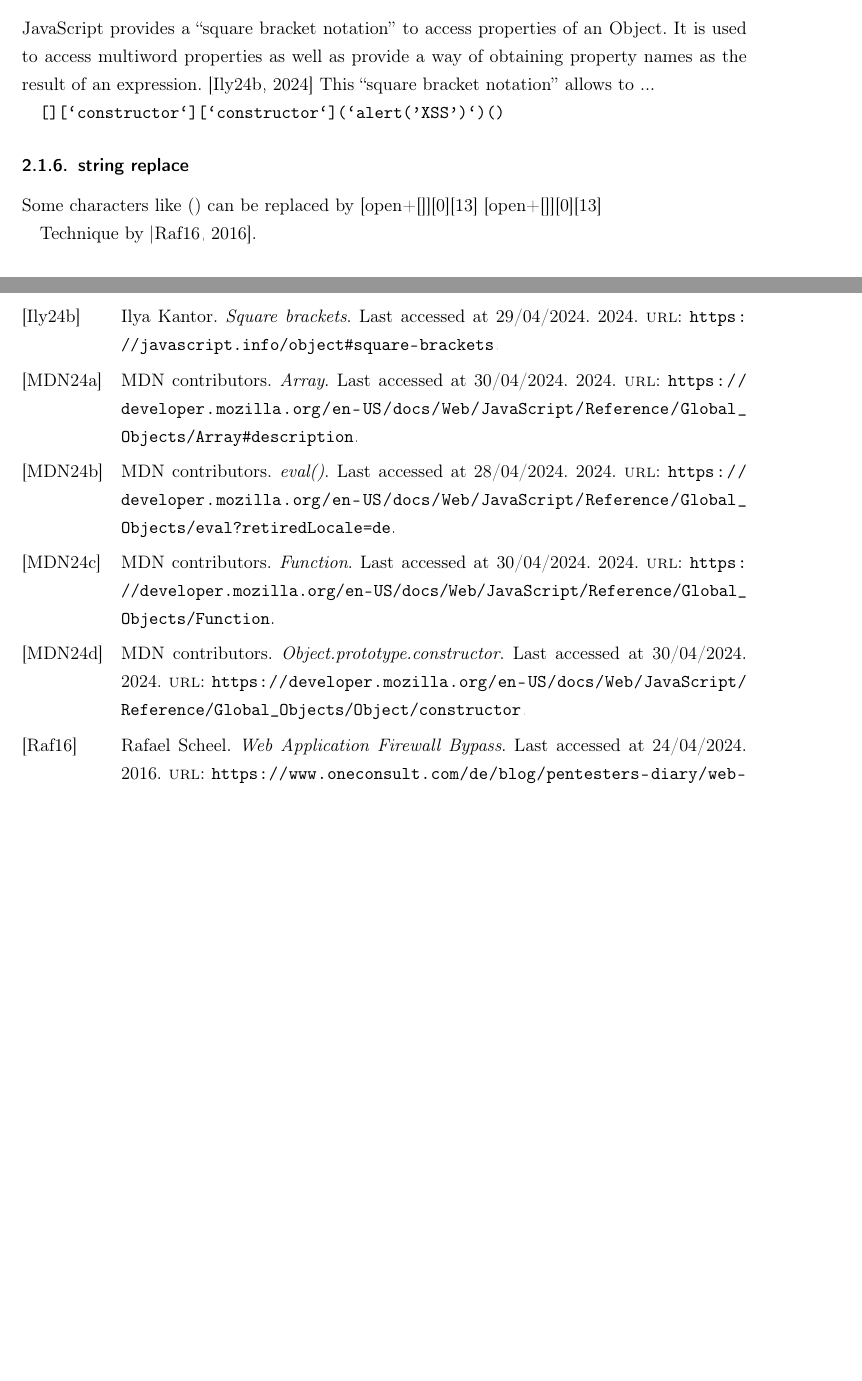
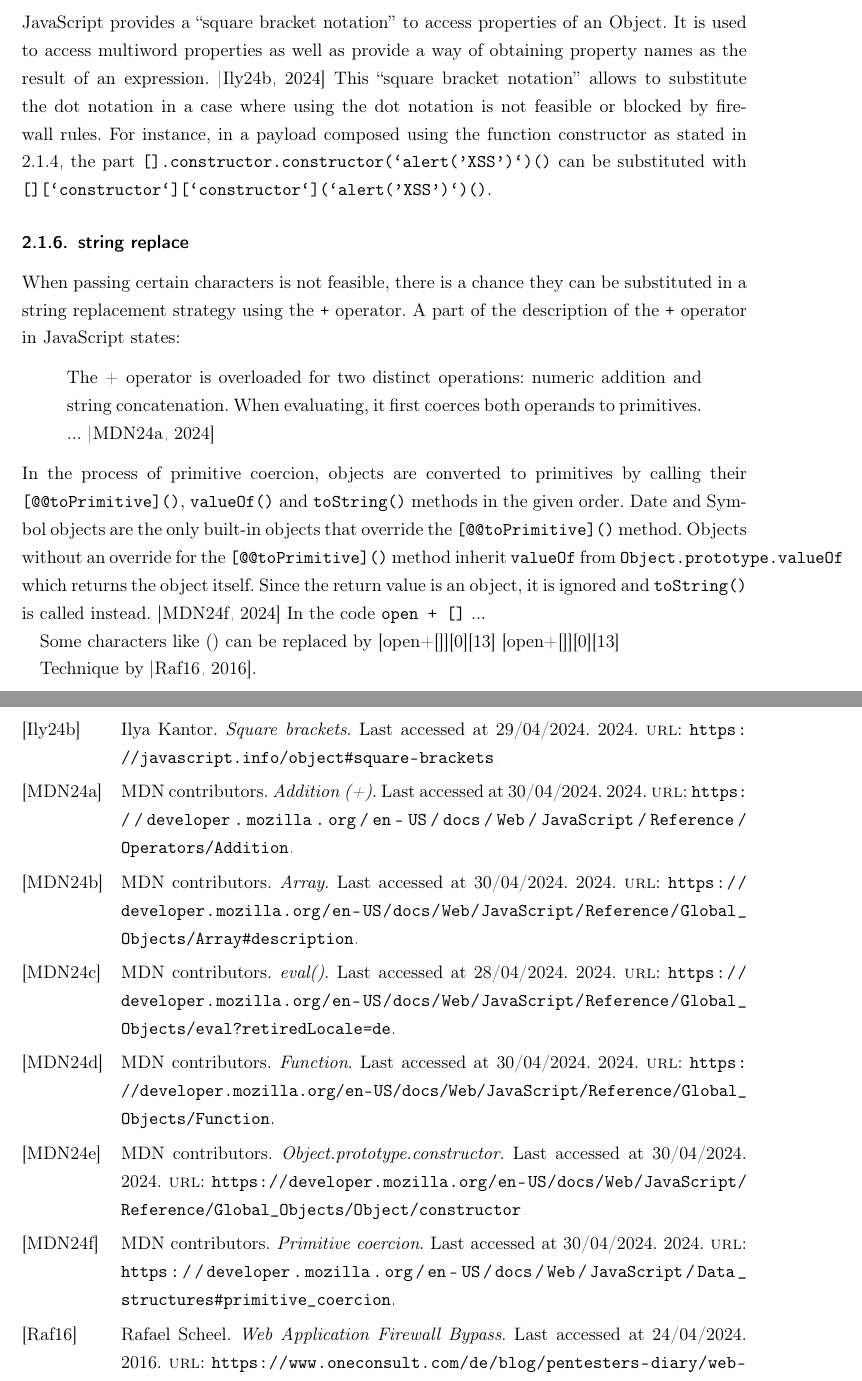
Before and after one commit to sebstec/mt, a LaTeX thesis (thesis/thesis.tex, which reads thesis/evasion-techniques.tex): two parts of pages 10 and 11 of 11 before the commit and two parts of pages 10 and 12 of 13 after it, joined at a grey line, cut so that both start at the same text, the shorter picture padded with empty space. Compiled offline with pdfLaTeX.

Commit message:
beginning of string replacement

```diff
--- a/thesis/evasion-techniques.tex
+++ b/thesis/evasion-techniques.tex
@@ -77,18 +78,22 @@ The difference being that the Function() constructor creates functions that exec
 The last argument given to the Function() constructor is expected to be a string containing the JavaScript statements compromising the function definition. \cite{js/function}
 Therefore, the afromentioned substitute for \verb|eval()| -  \verb|[].constructor.constructor(`alert('XSS')`)()| - will create a function with the function body \verb|alert('XSS')| and call it directly.
 In other words: It will call a function that calls \verb|alert('XSS')|.
-
-
 Technique by \cite{onecons/wafbypass}.
 
 \subsubsection{square bracket notation}
 JavaScript provides a \quotes{square bracket notation} to access properties of an Object. It is used to access multiword properties as well as provide a way of obtaining property names as the result of an expression. \cite{js/brackets}
-This \quotes{square bracket notation} allows to ...
-
-\verb|[][`constructor`][`constructor`](`alert('XSS')`)()|
+This \quotes{square bracket notation} allows to substitute the dot notation in a case where using the dot notation is not feasible or blocked by firewall rules.
+For instance, in a payload composed using the function constructor as stated in \ref{sec:functionconstructor}, the part \verb|[].constructor.constructor(`alert('XSS')`)()| can be substituted with \verb|[][`constructor`][`constructor`](`alert('XSS')`)()|.
 
 
 \subsubsection{string replace}
+When passing certain characters is not feasible, there is a chance they can be substituted in a string replacement strategy using the \verb|+| operator.
+A part of the description of the \verb|+| operator in JavaScript states:
+\begin{quote}
+	The + operator is overloaded for two distinct operations: numeric addition and string concatenation. When evaluating, it first coerces both operands to primitives. ... \cite{js/+}
+\end{quote}
+In the process of primitive coercion, objects are converted to primitives by calling their \verb|[@@toPrimitive]()|, \verb|valueOf()| and \verb|toString()| methods in the given order. Date and Symbol objects are the only built-in objects that override the \verb|[@@toPrimitive]()| method. Objects without an override for the \verb|[@@toPrimitive]()| method inherit \verb|valueOf| from \verb|Object.prototype.valueOf| which returns the object itself. Since the return value is an object, it is ignored and \verb|toString()| is called instead. \cite{js/primitiveCoercion}
+In the code \verb|open + []| ...
 
 Some characters like () can be replaced by [open+[]][0][13] [open+[]][0][13]
 
```
Also changed, not shown: thesis/literature.bib (+20 -0 lines), thesis/evasion-techniques.tex (3 more changed lines).
